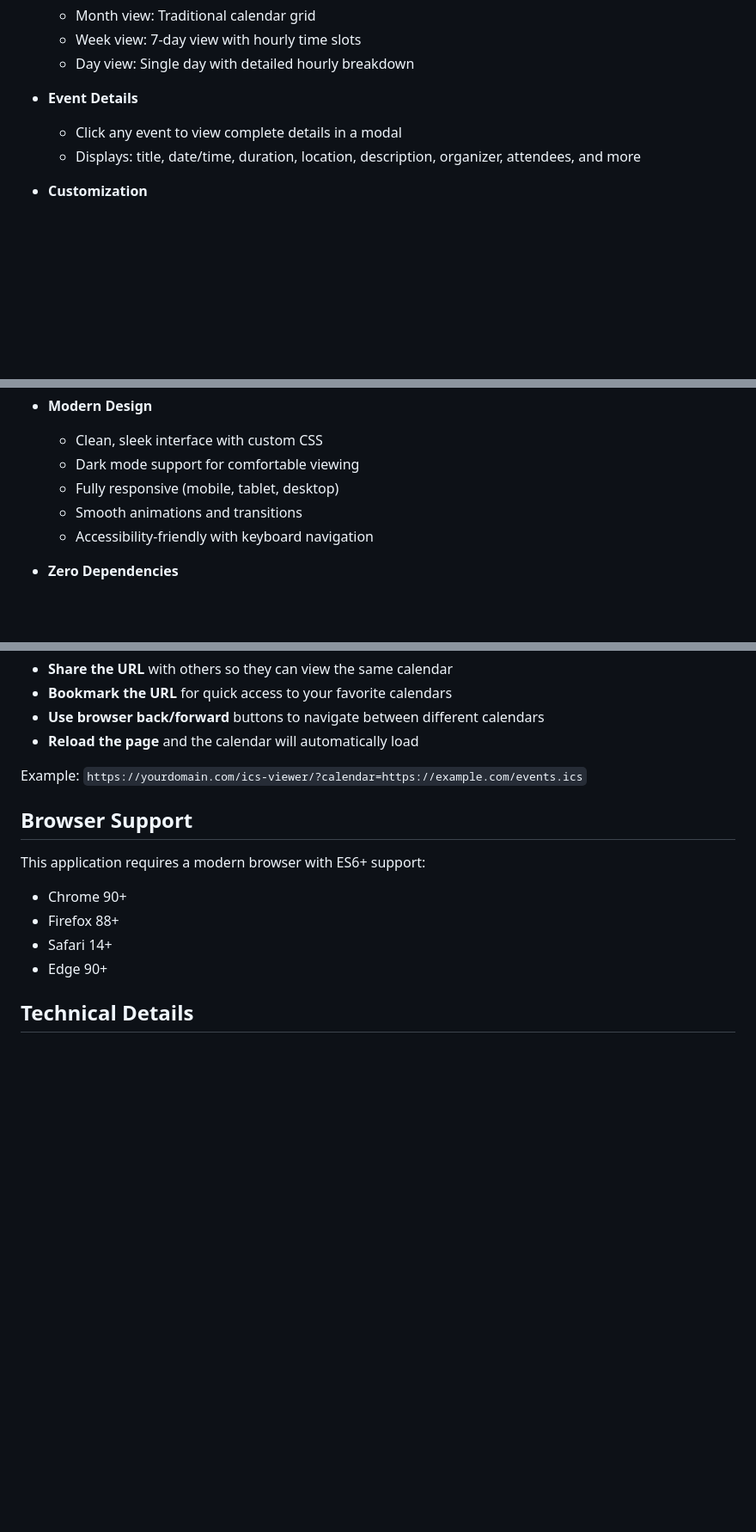
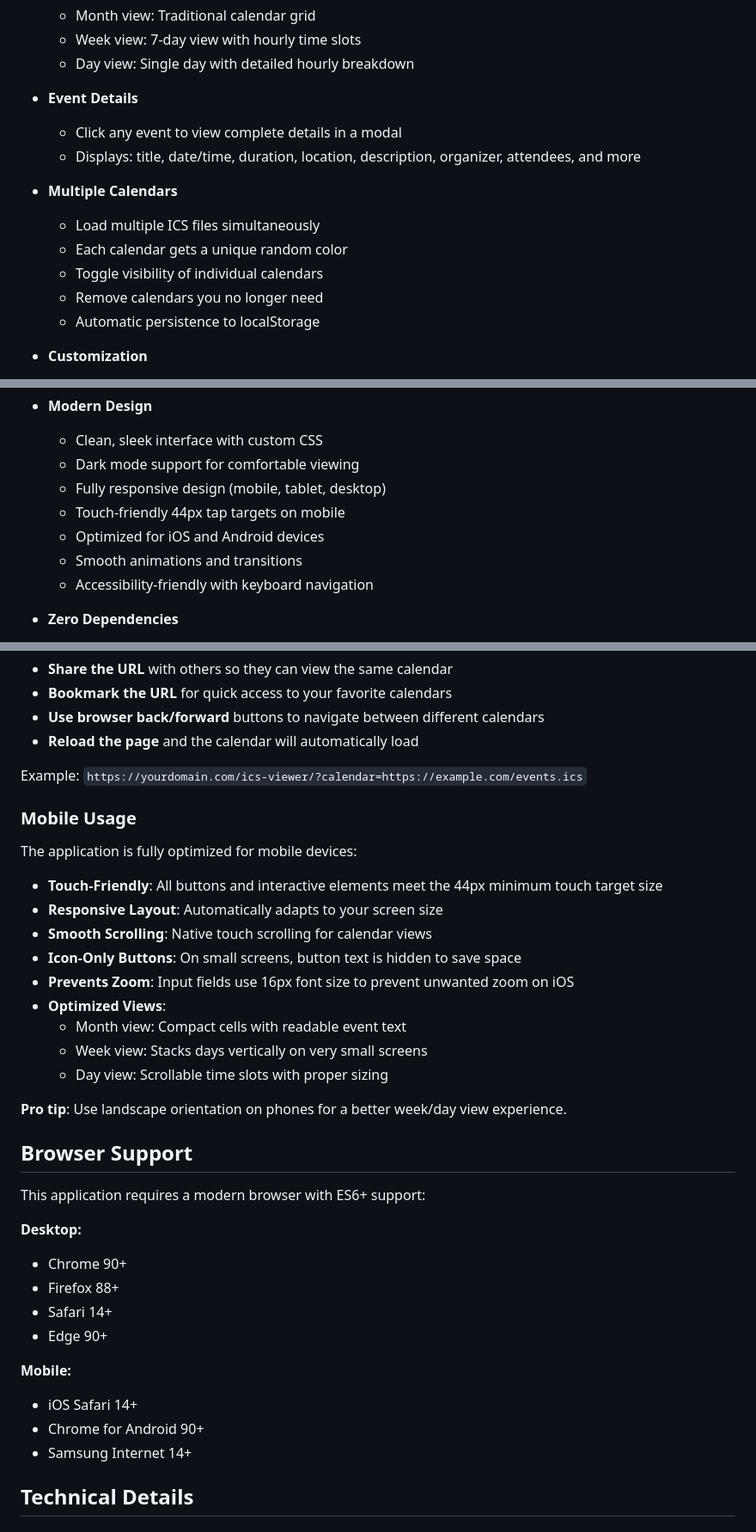
Before and after one commit to bas-mulder/ics-viewer, a Markdown page: README.md, 3 parts joined by grey strips. Shown at 86% size. GitHub-like rendering; blank space fills up the shorter version.

Commit message:
Update README with mobile support and multiple calendar features
- Document mobile-specific features and optimizations
- Add mobile browser support information
- Document multiple calendar support
- Add mobile usage tips and best practices
- Include touch-friendly design details

```diff
--- a/README.md
+++ b/README.md
@@ -17,6 +17,13 @@ A modern, lightweight web application for viewing ICS (iCalendar) files. Built w
   - Click any event to view complete details in a modal
   - Displays: title, date/time, duration, location, description, organizer, attendees, and more
 
+- **Multiple Calendars**
+  - Load multiple ICS files simultaneously
+  - Each calendar gets a unique random color
+  - Toggle visibility of individual calendars
+  - Remove calendars you no longer need
+  - Automatic persistence to localStorage
+
 - **Customization**
   - Dark/Light mode toggle with smooth transitions
   - Auto-detect week start day based on user locale
@@ -32,7 +39,9 @@ A modern, lightweight web application for viewing ICS (iCalendar) files. Built w
 - **Modern Design**
   - Clean, sleek interface with custom CSS
   - Dark mode support for comfortable viewing
-  - Fully responsive (mobile, tablet, desktop)
+  - Fully responsive design (mobile, tablet, desktop)
+  - Touch-friendly 44px tap targets on mobile
+  - Optimized for iOS and Android devices
   - Smooth animations and transitions
   - Accessibility-friendly with keyboard navigation
 
@@ -154,14 +163,36 @@ When you load a calendar from a URL, the calendar URL is automatically added to
 
 Example: `https://yourdomain.com/ics-viewer/?calendar=https://example.com/events.ics`
 
+### Mobile Usage
+
+The application is fully optimized for mobile devices:
+
+- **Touch-Friendly**: All buttons and interactive elements meet the 44px minimum touch target size
+- **Responsive Layout**: Automatically adapts to your screen size
+- **Smooth Scrolling**: Native touch scrolling for calendar views
+- **Icon-Only Buttons**: On small screens, button text is hidden to save space
+- **Prevents Zoom**: Input fields use 16px font size to prevent unwanted zoom on iOS
+- **Optimized Views**:
+  - Month view: Compact cells with readable event text
+  - Week view: Stacks days vertically on very small screens
+  - Day view: Scrollable time slots with proper sizing
+
+**Pro tip**: Use landscape orientation on phones for a better week/day view experience.
+
 ## Browser Support
 
 This application requires a modern browser with ES6+ support:
 
+**Desktop:**
 - Chrome 90+
 - Firefox 88+
 - Safari 14+
 - Edge 90+
+
+**Mobile:**
+- iOS Safari 14+
+- Chrome for Android 90+
+- Samsung Internet 14+
 
 ## Technical Details
 
```
